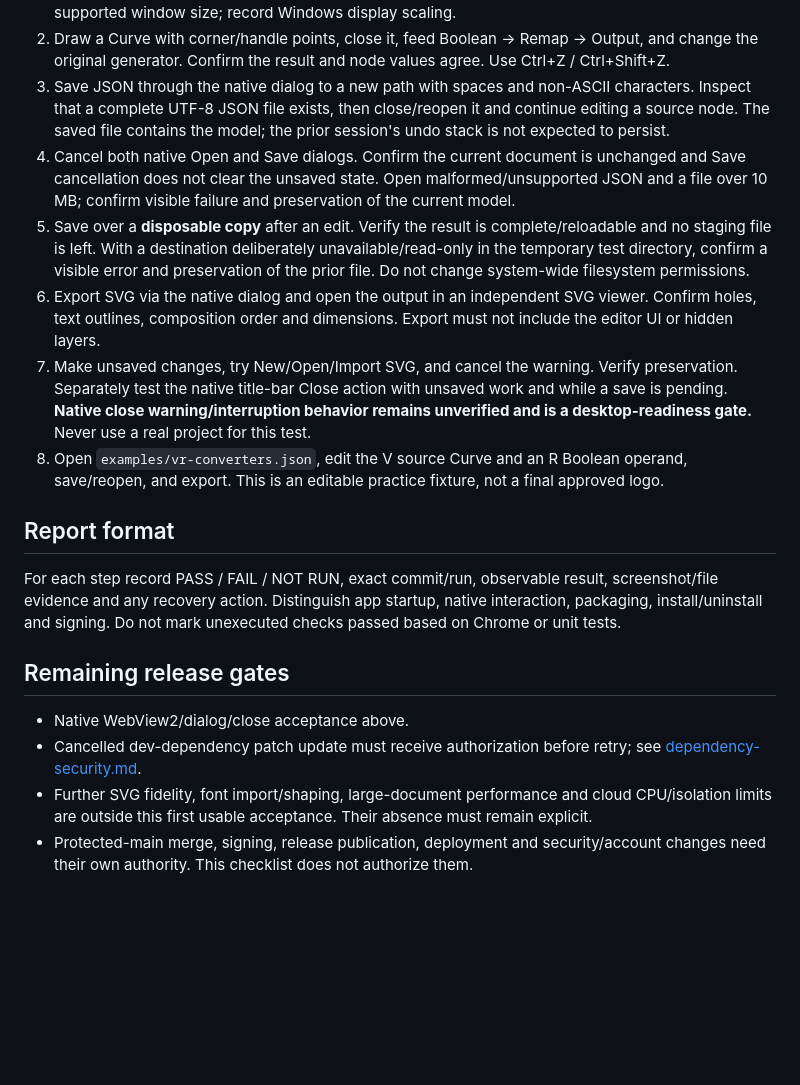
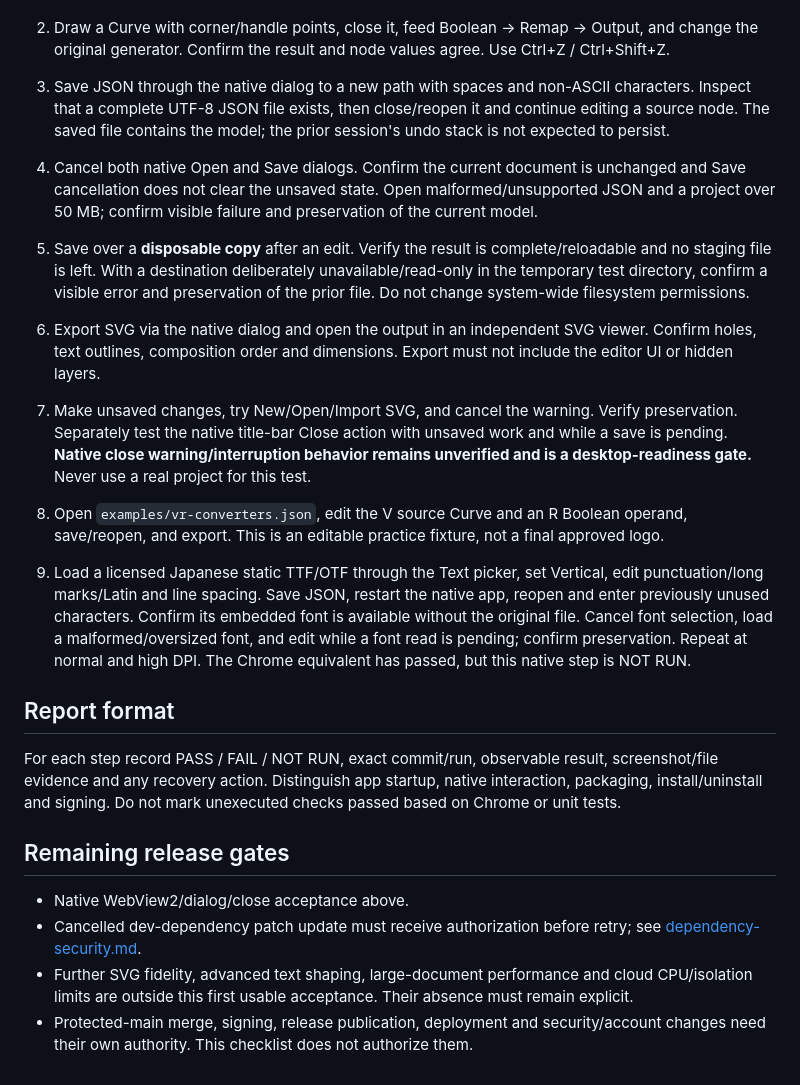
Before and after one commit to 46slv/Nect-SVG, a Markdown page: docs/windows-acceptance.md, the part around the change. GitHub-like rendering; blank space fills up the shorter version.

```diff
--- a/docs/windows-acceptance.md
+++ b/docs/windows-acceptance.md
@@ -15,11 +15,13 @@ Use an authorized, available Windows test environment and a new temporary test d
 1. Start the built app and record the commit/version, window size and screenshot. Verify the bundled font and geometry load without dev-server access. Check the default 1600×900 and minimum supported window size; record Windows display scaling.
 2. Draw a Curve with corner/handle points, close it, feed Boolean → Remap → Output, and change the original generator. Confirm the result and node values agree. Use Ctrl+Z / Ctrl+Shift+Z.
 3. Save JSON through the native dialog to a new path with spaces and non-ASCII characters. Inspect that a complete UTF-8 JSON file exists, then close/reopen it and continue editing a source node. The saved file contains the model; the prior session's undo stack is not expected to persist.
-4. Cancel both native Open and Save dialogs. Confirm the current document is unchanged and Save cancellation does not clear the unsaved state. Open malformed/unsupported JSON and a file over 10 MB; confirm visible failure and preservation of the current model.
+4. Cancel both native Open and Save dialogs. Confirm the current document is unchanged and Save cancellation does not clear the unsaved state. Open malformed/unsupported JSON and a project over 50 MB; confirm visible failure and preservation of the current model.
 5. Save over a **disposable copy** after an edit. Verify the result is complete/reloadable and no staging file is left. With a destination deliberately unavailable/read-only in the temporary test directory, confirm a visible error and preservation of the prior file. Do not change system-wide filesystem permissions.
 6. Export SVG via the native dialog and open the output in an independent SVG viewer. Confirm holes, text outlines, composition order and dimensions. Export must not include the editor UI or hidden layers.
 7. Make unsaved changes, try New/Open/Import SVG, and cancel the warning. Verify preservation. Separately test the native title-bar Close action with unsaved work and while a save is pending. **Native close warning/interruption behavior remains unverified and is a desktop-readiness gate.** Never use a real project for this test.
 8. Open `examples/vr-converters.json`, edit the V source Curve and an R Boolean operand, save/reopen, and export. This is an editable practice fixture, not a final approved logo.
+
+9. Load a licensed Japanese static TTF/OTF through the Text picker, set Vertical, edit punctuation/long marks/Latin and line spacing. Save JSON, restart the native app, reopen and enter previously unused characters. Confirm its embedded font is available without the original file. Cancel font selection, load a malformed/oversized font, and edit while a font read is pending; confirm preservation. Repeat at normal and high DPI. The Chrome equivalent has passed, but this native step is NOT RUN.
 
 ## Report format
 
@@ -29,5 +31,5 @@ For each step record PASS / FAIL / NOT RUN, exact commit/run, observable result,
 
 - Native WebView2/dialog/close acceptance above.
 - Cancelled dev-dependency patch update must receive authorization before retry; see [dependency-security.md](dependency-security.md).
-- Further SVG fidelity, font import/shaping, large-document performance and cloud CPU/isolation limits are outside this first usable acceptance. Their absence must remain explicit.
+- Further SVG fidelity, advanced text shaping, large-document performance and cloud CPU/isolation limits are outside this first usable acceptance. Their absence must remain explicit.
 - Protected-main merge, signing, release publication, deployment and security/account changes need their own authority. This checklist does not authorize them.
```
Also changed, not shown: docs/verification.md (+9 -1 lines).
